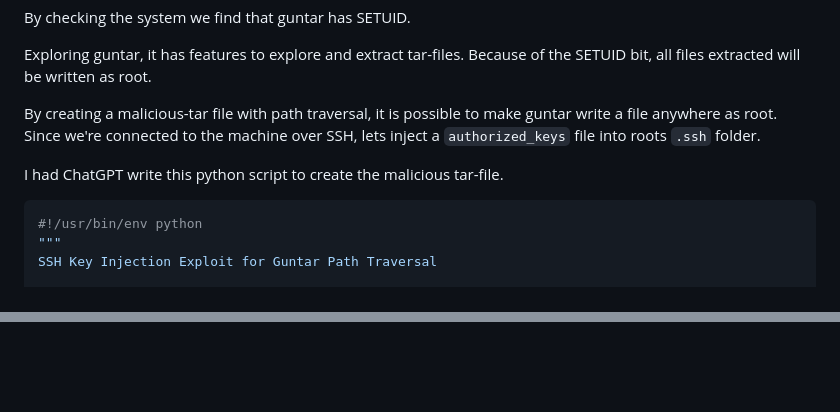
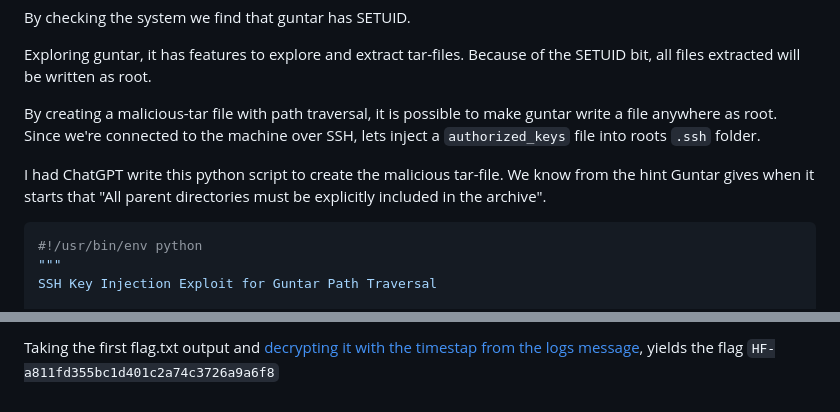
Before and after one commit to rbreslow/Hackfest2025, a Markdown page: Tarpit Fall (@thelkdo)/README.md, 2 parts joined by grey strips. Drawn GitHub-style; blank space fills up the shorter version.

Commit message:
Finished basic writeup

````diff
--- a/Tarpit Fall (@thelkdo)/README.md
+++ b/Tarpit Fall (@thelkdo)/README.md
@@ -9,7 +9,7 @@ Exploring guntar, it has features to explore and extract tar-files. Because of t
 
 By creating a malicious-tar file with path traversal, it is possible to make guntar write a file anywhere as root. Since we're connected to the machine over SSH, lets inject a `authorized_keys` file into roots `.ssh` folder.
 
-I had ChatGPT write this python script to create the malicious tar-file.
+I had ChatGPT write this python script to create the malicious tar-file. We know from the hint Guntar gives when it starts that "All parent directories must be explicitly included in the archive".
 
 ```python
 #!/usr/bin/env python
@@ -135,0 +152 @@ From there, we can simply use the generated ssh-keys to login as root!
+Taking the first flag.txt output and [decrypting it with the timestap from the logs message](https://gchq.github.io/CyberChef/#recipe=From_Hex('Auto')XOR(%7B'option':'UTF8','string':'1760676742'%7D,'Standard',false)&input=Nzk3MTFiNTEwZTA2MDc1MTUwMDEwNDAyNTQ1MzA3NTMwMjA3MDU1MTAzNTYwMTA0NTUwNDAxMDUwMjUzMDg1NjAwNTYwZQ&oeol=CR), yields the flag `HF-a811fd355bc1d401c2a74c3726a9a6f8`
````
Also changed, not shown: other parts of Tarpit Fall (@thelkdo)/README.md (+16 -0 lines).
